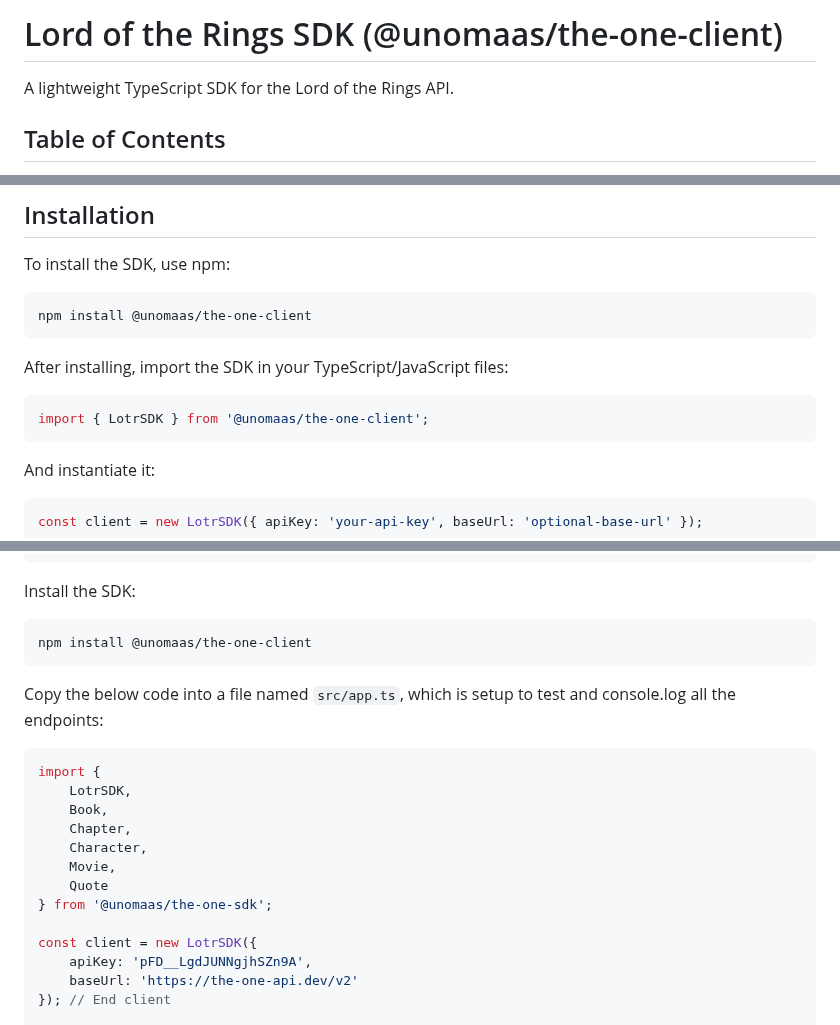
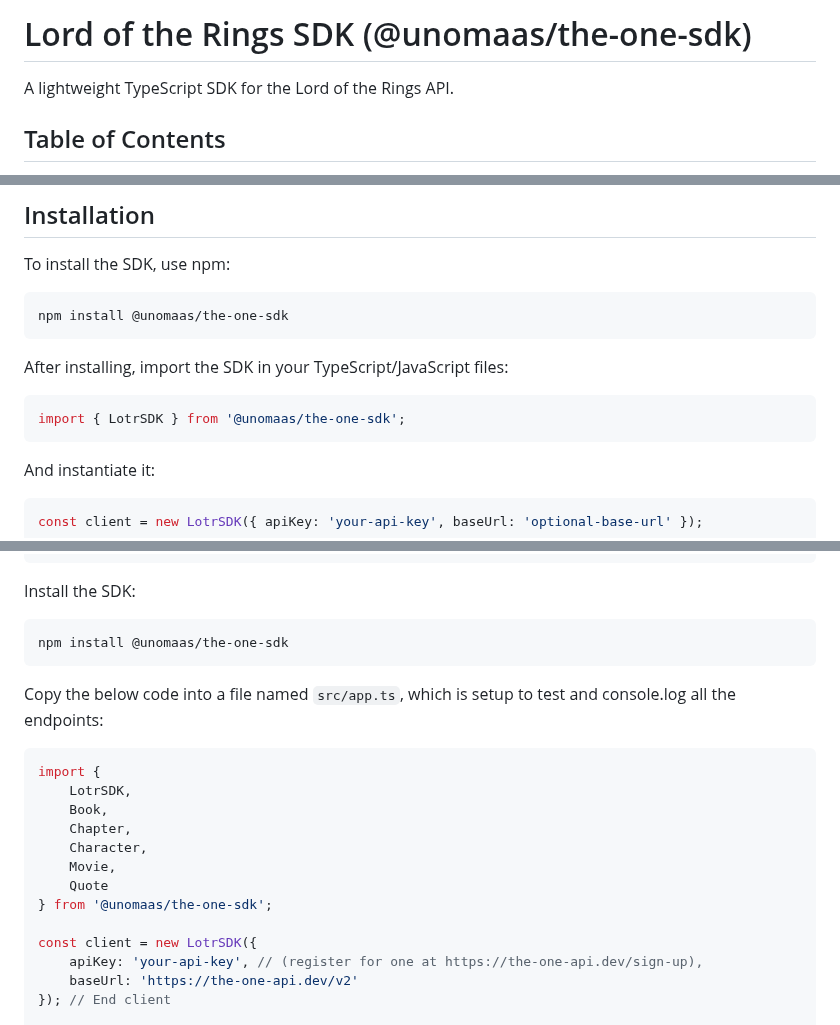
Before and after one commit to unomaas/the-one-sdk, a Markdown page: README.md, 3 parts joined by grey strips. Rendered like a GitHub page.

````diff
--- a/README.md
+++ b/README.md
@@ -1,4 +1,4 @@
-# Lord of the Rings SDK (@unomaas/the-one-client)
+# Lord of the Rings SDK (@unomaas/the-one-sdk)
 
 A lightweight TypeScript SDK for the Lord of the Rings API.
 
@@ -26,13 +26,13 @@ A lightweight TypeScript SDK for the Lord of the Rings API.
 To install the SDK, use npm:
 
 ```bash
-npm install @unomaas/the-one-client
+npm install @unomaas/the-one-sdk
 ```
 
 After installing, import the SDK in your TypeScript/JavaScript files:
 
 ```typescript
-import { LotrSDK } from '@unomaas/the-one-client';
+import { LotrSDK } from '@unomaas/the-one-sdk';
 ```
 
 And instantiate it:
@@ -185,7 +185,7 @@ Copy the below code into a file named `tsconfig.json` at root level:
 
 Install the SDK:
 ```bash
-npm install @unomaas/the-one-client
+npm install @unomaas/the-one-sdk
 ```
 
 Copy the below code into a file named `src/app.ts`, which is setup to test and console.log all the endpoints:
@@ -200,7 +200,7 @@ import {
 } from '@unomaas/the-one-sdk';
 
 const client = new LotrSDK({
-	apiKey: 'pFD__LgdJUNNgjhSZn9A',
+	apiKey: 'your-api-key', // (register for one at https://the-one-api.dev/sign-up),
 	baseUrl: 'https://the-one-api.dev/v2'
 }); // End client
 
````
